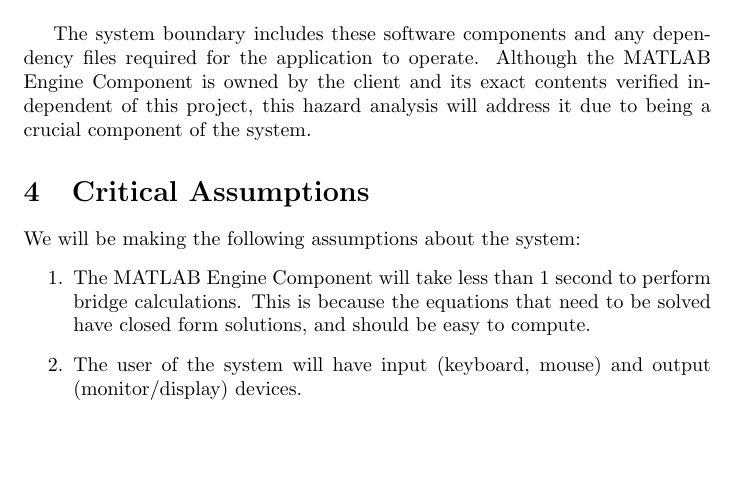
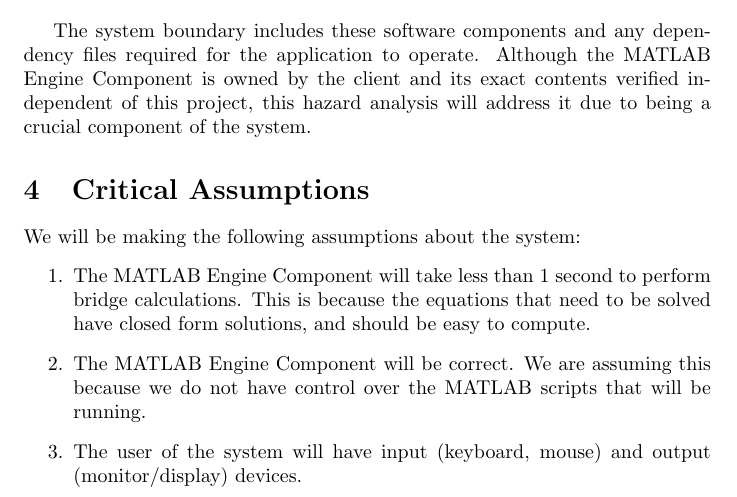
Before and after one commit to agentvv/MTOBridge, a LaTeX document (docs/HazardAnalysis/HazardAnalysis.tex): part of page 4 of 5, cut so that both start at the same text, the shorter picture padded with empty space. Compiled offline with pdfLaTeX.

Commit message:
Add another assumption to hazard analysis

```diff
--- a/docs/HazardAnalysis/HazardAnalysis.tex
+++ b/docs/HazardAnalysis/HazardAnalysis.tex
@@ -80,6 +80,8 @@
     \item The MATLAB Engine Component will take less than 1 second to perform bridge calculations.
     This is because the equations that need to be solved have closed form solutions, and should be easy
     to compute.
+    \item The MATLAB Engine Component will be correct. We are assuming this because we do not have control
+    over the MATLAB scripts that will be running.
     \item The user of the system will have input (keyboard, mouse) and output (monitor/display) devices.
 \end{enumerate}
 
```
Also changed, not shown: docs/HazardAnalysis/HazardAnalysis.pdf.
